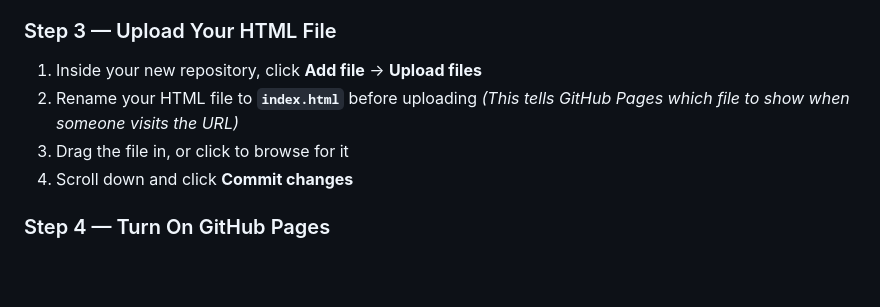
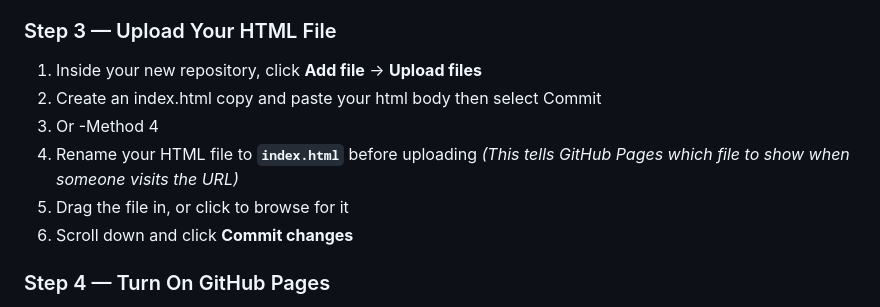
Before and after one commit to RainsPlace/league-schedules, a Markdown page: README.md, the part around the change. Drawn GitHub-style; blank space fills up the shorter version.

```diff
--- a/README.md
+++ b/README.md
@@ -42,10 +42,12 @@ Remember your username — it becomes part of every app URL.
 
 ### Step 3 — Upload Your HTML File
 1. Inside your new repository, click **Add file** → **Upload files**
-2. Rename your HTML file to **`index.html`** before uploading
+2. Create an index.html copy and paste your html body then select Commit
+3. Or -Method 4
+4. Rename your HTML file to **`index.html`** before uploading
    *(This tells GitHub Pages which file to show when someone visits the URL)*
-3. Drag the file in, or click to browse for it
-4. Scroll down and click **Commit changes**
+5. Drag the file in, or click to browse for it
+6. Scroll down and click **Commit changes**
 
 ### Step 4 — Turn On GitHub Pages
 1. Click **Settings** (tab at the top of the repository)
```
